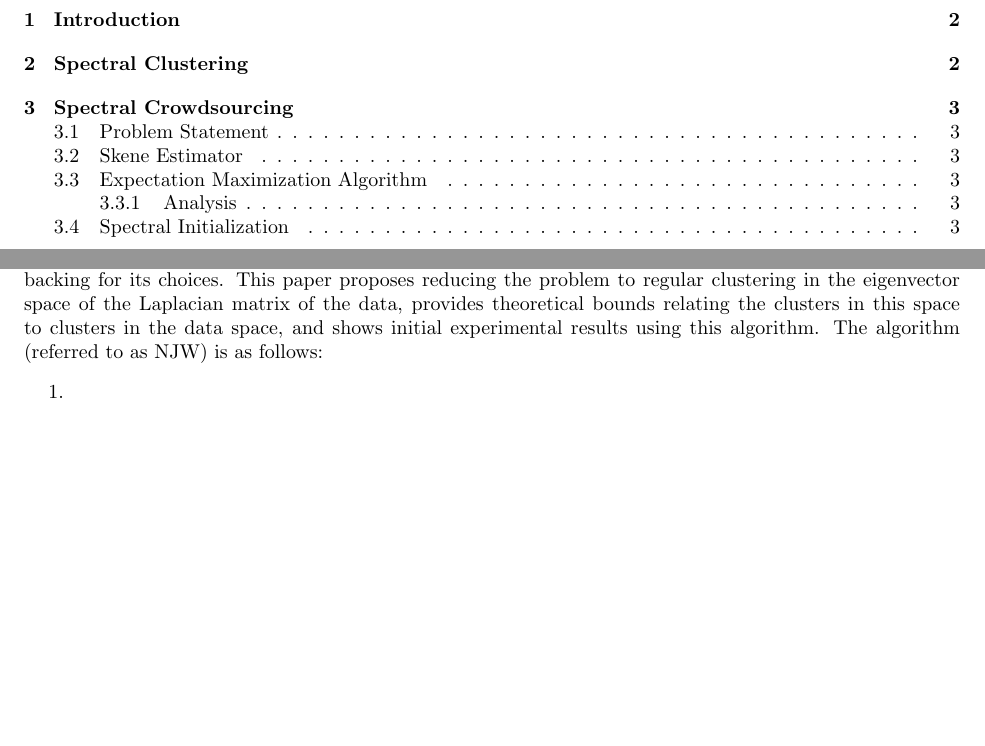
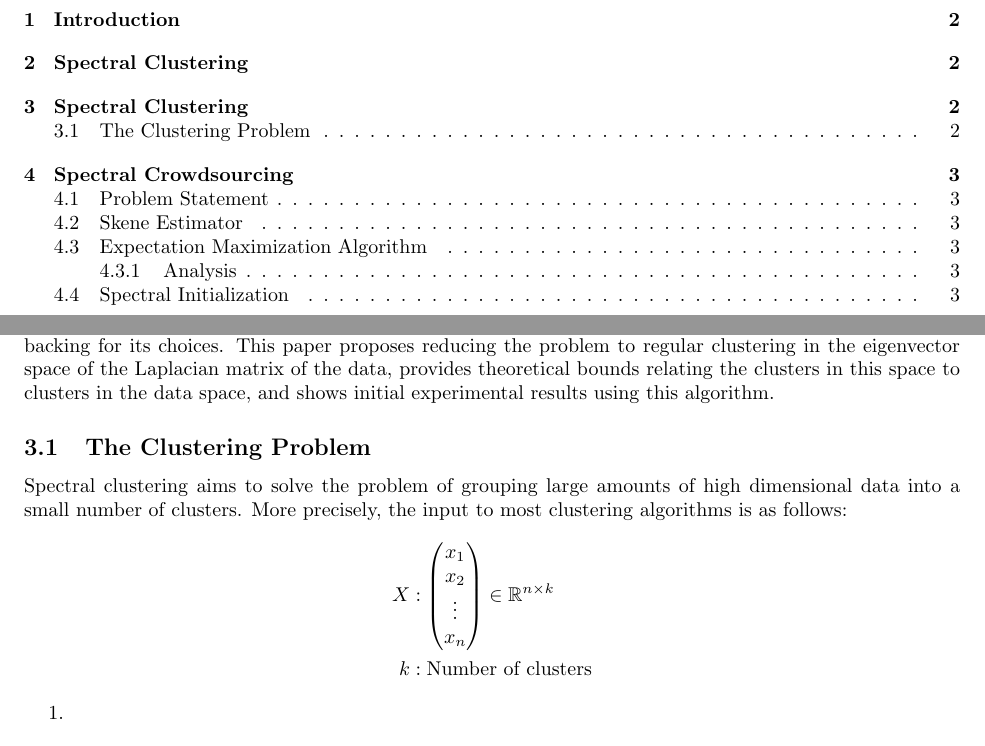
Before and after one commit to Vaishaal/270-Project, a LaTeX document (final.tex, which reads clustering.tex): two parts of pages 1 and 2 of 3, joined at a grey line, cut so that both start at the same text, the shorter picture padded with empty space. Compiled offline with pdfLaTeX.

Commit message:
Add clustering text, some useful packages/macros

```diff
--- /dev/null
+++ b/clustering.tex
@@ -0,0 +1,25 @@
+\section{Spectral Clustering}
+
+    Spectral clustering is a crucial algorithm for learning on large data
+    sources. We will analyze Ng et al's \cite{ng2002spectral} spectral
+    clustering paper from NIPS 2001, which proposes a concise algorithm and
+    provides a theoretical backing for its choices. This paper proposes
+    reducing the problem to regular clustering in the eigenvector space of the
+    Laplacian matrix of the data, provides theoretical bounds relating the
+    clusters in this space to clusters in the data space, and shows initial
+    experimental results using this algorithm.
+
+    \subsection{The Clustering Problem}
+    Spectral clustering aims to solve the problem of grouping large amounts of
+    high dimensional data into a small number of clusters. More precisely,
+    the input to most clustering algorithms is as follows:
+    \begin{align*}
+    X &: \begin{pmatrix}x_1 \\ x_2 \\ \vdots \\ x_n \end{pmatrix} \in \R^{n \times k} \\
+    k &: \text{Number of clusters}
+    \end{align*}
+
+    \begin{enumerate}
+    \item
+    \end{enumerate}
+
+    However, Ng et al. do not touch upon the computational complexity of their method. Although a number of papers since then attempted to improve the complexity, we focus on a recent paper by Gittens et al.\cite{gittens2013approximate}, which proposes an approximate algorithm that is both relatively easy to implement, and provides theoretical bounds on its accuracy. We will analyze the algorithm that Gittens proposes, which ultimately relies on a randomized subiteration process.
--- a/final.tex
+++ b/final.tex
@@ -15,18 +23,12 @@
 \tableofcontents
 \clearpage
 
+
 \section{Introduction}
 This survey focuses on spectral methods applied to machine learning, specifically their use in problems related to large datasets. Spectral methods exploit the abundance of prior work in linear algebra to solve solve various classes of problems. Recent advances in the efficiency of randomized linear algebra algorithms makes spectral methods increasingly attractive particularly when dealing with problems with large weakly structured data sets. Specifically we will be looking at spectral clustering and recent work on spectral methods for crowd labelling.
 
 \section{Spectral Clustering}
-    Spectral clustering is a crucial algorithm for learning on large data sources. We will analyze Ng et al's \cite{ng2002spectral} spectral clustering paper from NIPS 2001, which proposes a concise algorithm and provides a theoretical backing for its choices. This paper proposes reducing the problem to regular clustering in the eigenvector space of the Laplacian matrix of the data, provides theoretical bounds relating the clusters in this space to clusters in the data space, and shows initial experimental results using this algorithm.
-    The algorithm (referred to as NJW) is as follows:
-    \begin{enumerate}
-    \item
-    \end{enumerate}
-
-    However, Ng et al. do not touch upon the computational complexity of their method. Although a number of papers since then attempted to improve the complexity, we focus on a recent paper by Gittens et al.\cite{gittens2013approximate}, which proposes an approximate algorithm that is both relatively easy to implement, and provides theoretical bounds on its accuracy. We will analyze the algorithm that Gittens proposes, which ultimately relies on a randomized subiteration process.
-
+\input{clustering}
 
 \newpage
 
```
Also changed, not shown: final.tex (23 more changed lines).
